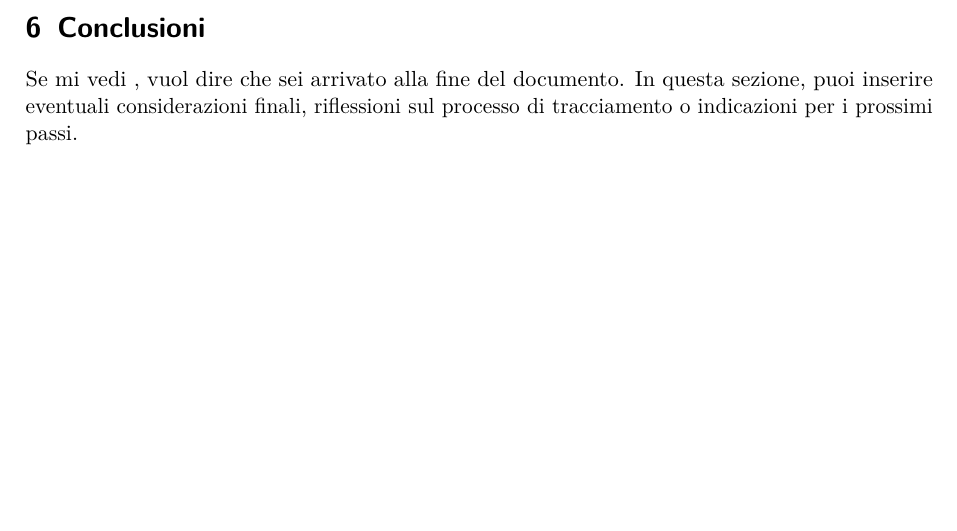
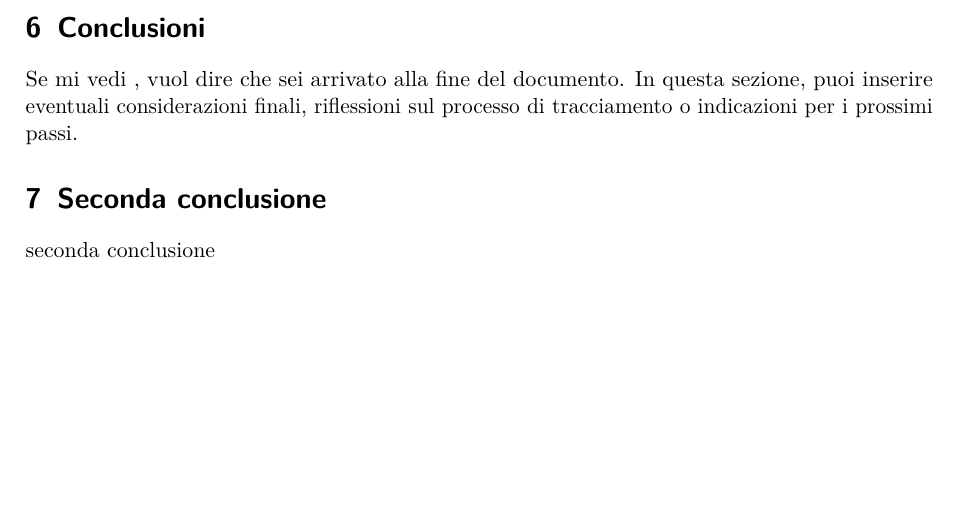
Before and after one commit to sass0lino/Docutex, a LaTeX document (src/scuola/Analisi_dei_Requisiti_v1.0.tex, which reads src/scuola/contenuti/tracciamento.tex): part of page 69 of 69, cut so that both start at the same text. Compiled offline with pdfLaTeX.

Commit message:
Update tracciamento.tex

```diff
--- a/src/scuola/contenuti/tracciamento.tex
+++ b/src/scuola/contenuti/tracciamento.tex
@@ -353,3 +353,5 @@ La seguente matrice inversa funge da indice e dimostra la totale copertura dei r
 
 \section{Conclusioni}
 Se mi vedi , vuol dire che sei arrivato alla fine del documento. In questa sezione, puoi inserire eventuali considerazioni finali, riflessioni sul processo di tracciamento o indicazioni per i prossimi passi.
+\section{Seconda conclusione}
+seconda conclusione
```
